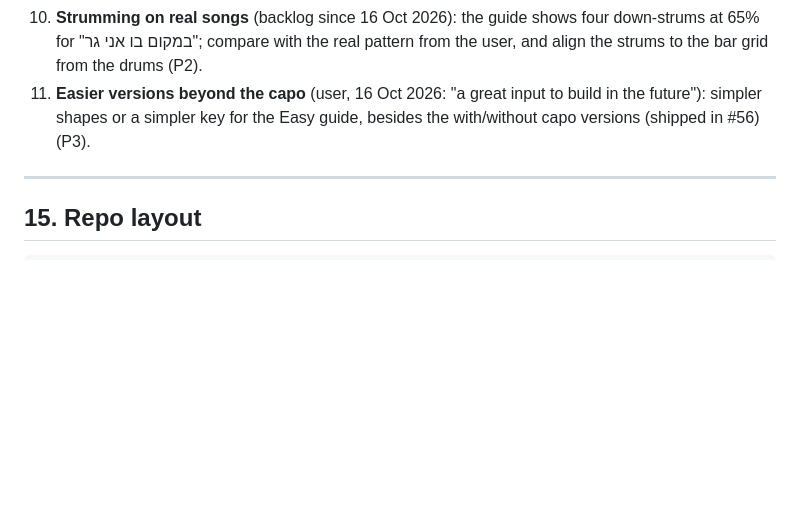
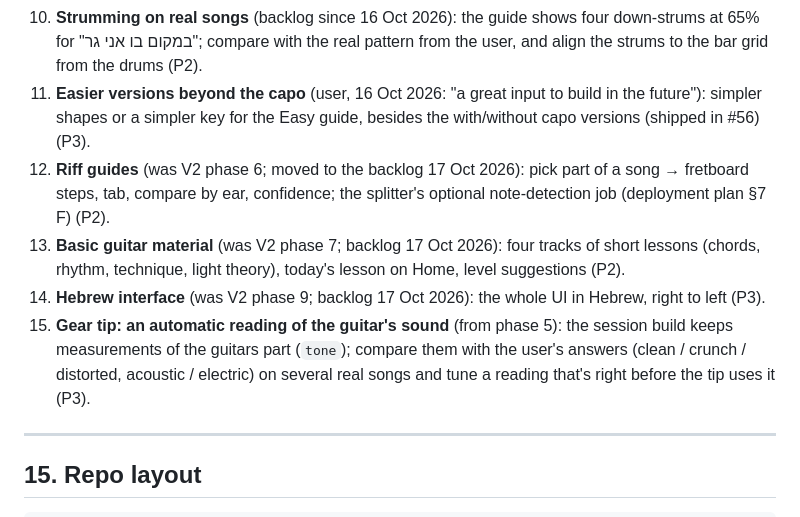
Before and after one commit to yoavlan-cmd/guitar-tuner, a Markdown page: docs/PRD-Guitaring-V1.md, the part around the change. GitHub-like rendering; blank space fills up the shorter version.

```diff
--- a/docs/PRD-Guitaring-V1.md
+++ b/docs/PRD-Guitaring-V1.md
@@ -537,6 +537,10 @@ The pre-redesign app (live v92) is kept on branch **`original-ui-ux`** ("origina
 9. **Several guitars, step 2** (step 1 shipped in #57: the sides are measured and shown): when one side plays mostly single notes (a riff or lead) and another strums, take the chords from the strumming side; show Guitar 1 / Guitar 2 in the guide only when they really play different things. Build when there is a song with a lead guitar to test on (P2).
 10. **Strumming on real songs** (backlog since 16 Oct 2026): the guide shows four down-strums at 65% for "במקום בו אני גר"; compare with the real pattern from the user, and align the strums to the bar grid from the drums (P2).
 11. **Easier versions beyond the capo** (user, 16 Oct 2026: "a great input to build in the future"): simpler shapes or a simpler key for the Easy guide, besides the with/without capo versions (shipped in #56) (P3).
+12. **Riff guides** (was V2 phase 6; moved to the backlog 17 Oct 2026): pick part of a song → fretboard steps, tab, compare by ear, confidence; the splitter's optional note-detection job (deployment plan §7 F) (P2).
+13. **Basic guitar material** (was V2 phase 7; backlog 17 Oct 2026): four tracks of short lessons (chords, rhythm, technique, light theory), today's lesson on Home, level suggestions (P2).
+14. **Hebrew interface** (was V2 phase 9; backlog 17 Oct 2026): the whole UI in Hebrew, right to left (P3).
+15. **Gear tip: an automatic reading of the guitar's sound** (from phase 5): the session build keeps measurements of the guitars part (`tone`); compare them with the user's answers (clean / crunch / distorted, acoustic / electric) on several real songs and tune a reading that's right before the tip uses it (P3).
 
 ---
 
```
Also changed, not shown: docs/V2-build-plan.md (+9 -0 lines).
